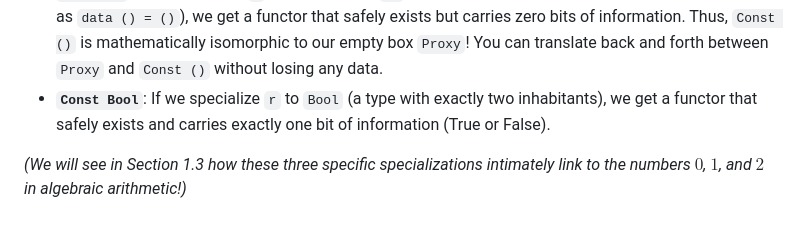
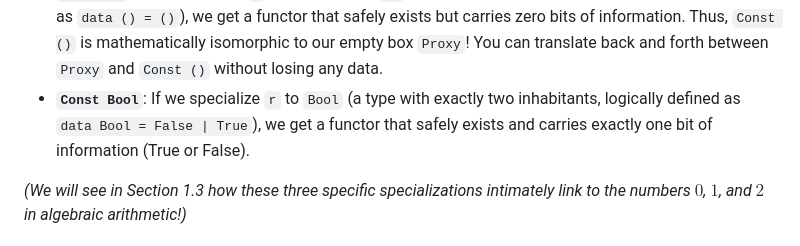
Before and after one commit to odwl/my-haskell-project, a Markdown page: docs/01_the_atoms.md, the part around the change. GitHub-like rendering.

Commit message:
Add logical definition of Bool to Const notes

```diff
--- a/docs/01_the_atoms.md
+++ b/docs/01_the_atoms.md
@@ -218,7 +218,7 @@ instance Functor (Const r) where
 **Notes on Specializing `Const`:**
 *   **`Const Void`**: If we specialize `r` to `Void` (a type with zero inhabitants, logically defined as `data Void`), `Const Void` becomes impossible to instantiate at runtime. Thus, `Const Void` is mathematically isomorphic to our completely empty `Zero` functor. It is actually very common in real-world Haskell to write `Const Void` instead of defining a custom `Zero`!
 *   **`Const ()`**: If we specialize `r` to the unit type `()` (a type with exactly one inhabitant, logically defined as `data () = ()`), we get a functor that safely exists but carries zero bits of information. Thus, `Const ()` is mathematically isomorphic to our empty box `Proxy`! You can translate back and forth between `Proxy` and `Const ()` without losing any data.
-*   **`Const Bool`**: If we specialize `r` to `Bool` (a type with exactly two inhabitants), we get a functor that safely exists and carries exactly one bit of information (True or False).
+*   **`Const Bool`**: If we specialize `r` to `Bool` (a type with exactly two inhabitants, logically defined as `data Bool = False | True`), we get a functor that safely exists and carries exactly one bit of information (True or False).
 
 *(We will see in Section 1.3 how these three specific specializations intimately link to the numbers $0$, $1$, and $2$ in algebraic arithmetic!)*
 
```
